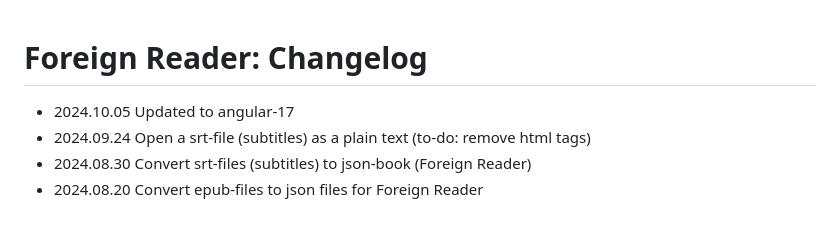
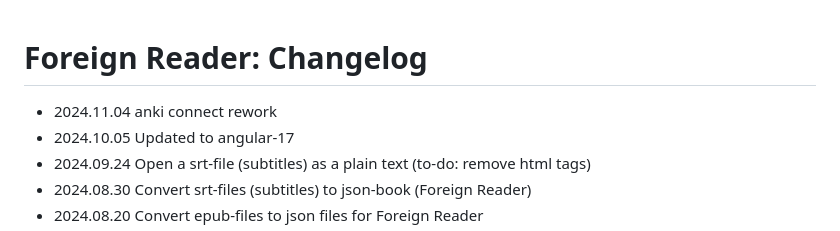
Before and after one commit to andrew2020wit/foreign-reader, a Markdown page: changelog.md, the part around the change. Rendered like a GitHub page.

```diff
--- a/changelog.md
+++ b/changelog.md
@@ -1,5 +1,6 @@
 # Foreign Reader: Changelog
 
+- 2024.11.04 anki connect rework
 - 2024.10.05 Updated to angular-17
 - 2024.09.24 Open a srt-file (subtitles) as a plain text (to-do: remove html tags)
 - 2024.08.30 Convert srt-files (subtitles) to json-book (Foreign Reader)
```
Also changed, not shown: README.md (+8 -8 lines), imgs/learn-card.png (added), 11 other files.
